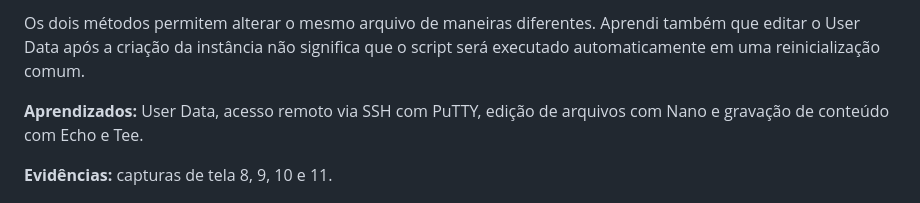
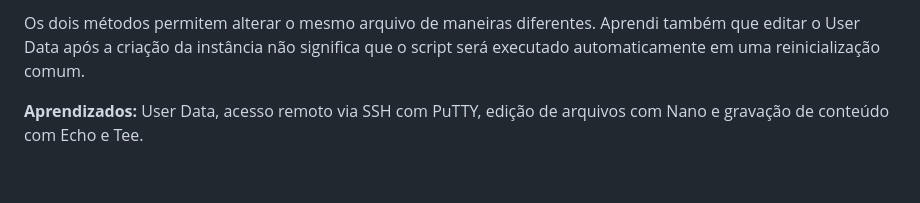
Before and after one commit to brunogacarvalho/lab-11-introducao-ec2, a Markdown page: README.md, the part around the change. Rendered like a GitHub page; blank space fills up the shorter version.

```diff
--- a/README.md
+++ b/README.md
@@ -82,8 +82,6 @@ Os dois métodos permitem alterar o mesmo arquivo de maneiras diferentes. Aprend
 
 **Aprendizados:** User Data, acesso remoto via SSH com PuTTY, edição de arquivos com Nano e gravação de conteúdo com Echo e Tee.
 
-**Evidências:** capturas de tela 8, 9, 10 e 11.
-
 ![Experimento com User Data](screenshots/8.user_data_after_restart.png)
 
 ### 5.2. Acesso remoto com PuTTY
```
